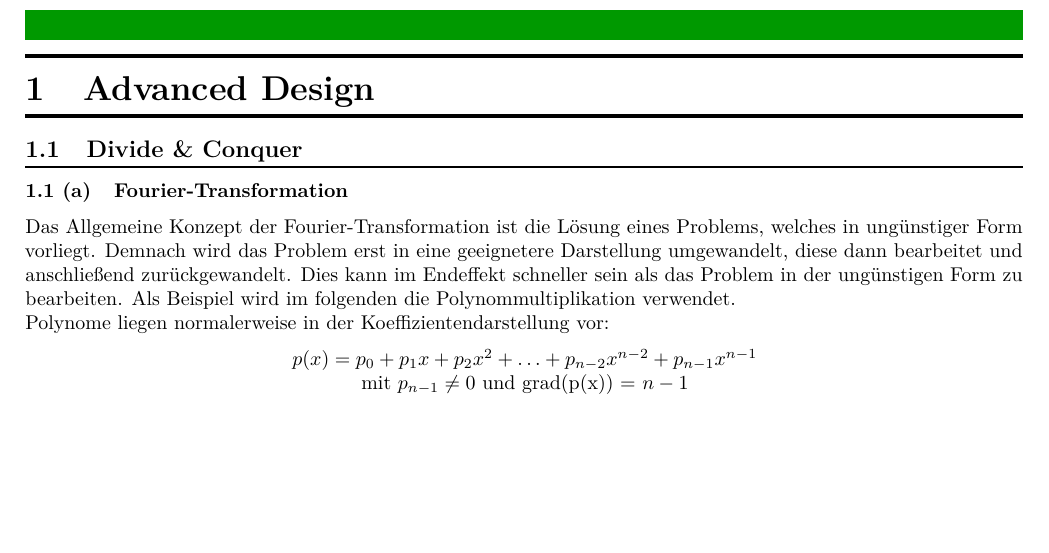
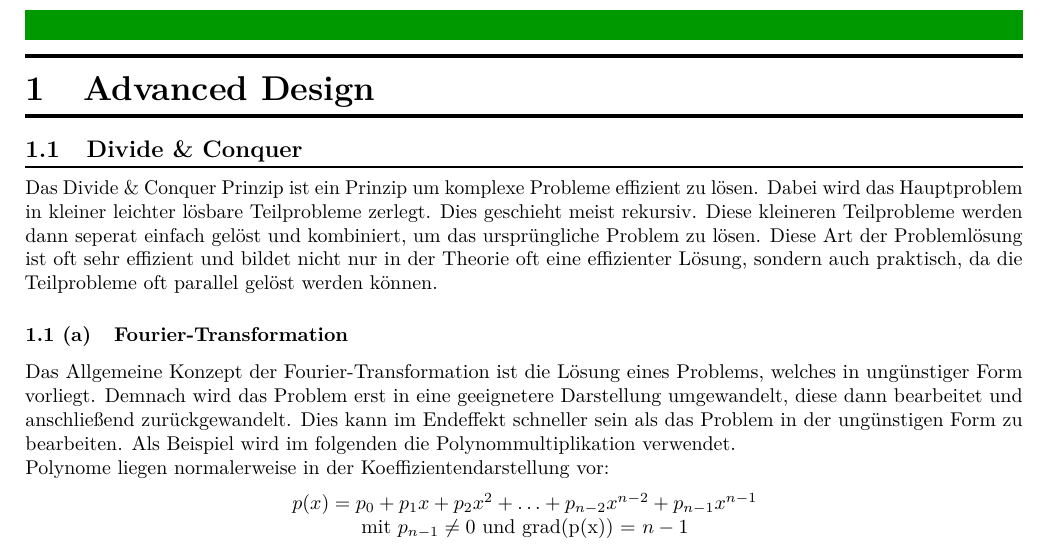
Before and after one commit to moricetamol/AuD-Zusammenfassung2024, a LaTeX document (Sections/9 Advanced Design/9 Advanced Design.tex): part of page 1 of 14, cut so that both start at the same text, the shorter picture padded with empty space. Compiled offline with pdfLaTeX.

Commit message:
Added explanation for divide and conquer

```diff
--- a/Sections/9 Advanced Design/9 Advanced Design.tex
+++ b/Sections/9 Advanced Design/9 Advanced Design.tex
@@ -10,6 +10,7 @@
 \begin{document}
 \section{Advanced Design}
 \subsection{Divide \& Conquer}
+Das Divide \& Conquer Prinzip ist ein Prinzip um komplexe Probleme effizient zu lösen. Dabei wird das Hauptproblem in kleiner leichter lösbare Teilprobleme zerlegt. Dies geschieht meist rekursiv. Diese kleineren Teilprobleme werden dann seperat einfach gelöst und kombiniert, um das ursprüngliche Problem zu lösen. Diese Art der Problemlösung ist oft sehr effizient und bildet nicht nur in der Theorie oft eine effizienter Lösung, sondern auch praktisch, da die Teilprobleme oft parallel gelöst werden können.
 \subsubsection{Fourier-Transformation}
 Das Allgemeine Konzept der Fourier-Transformation ist die Lösung eines Problems, welches in ungünstiger Form vorliegt. Demnach wird das Problem erst in eine geeignetere Darstellung umgewandelt, diese dann bearbeitet und anschließend zurückgewandelt. Dies kann im Endeffekt schneller sein als das Problem in der ungünstigen Form zu bearbeiten. Als Beispiel wird im folgenden die Polynommultiplikation verwendet.\\
 Polynome liegen normalerweise in der Koeffizientendarstellung vor:
```
